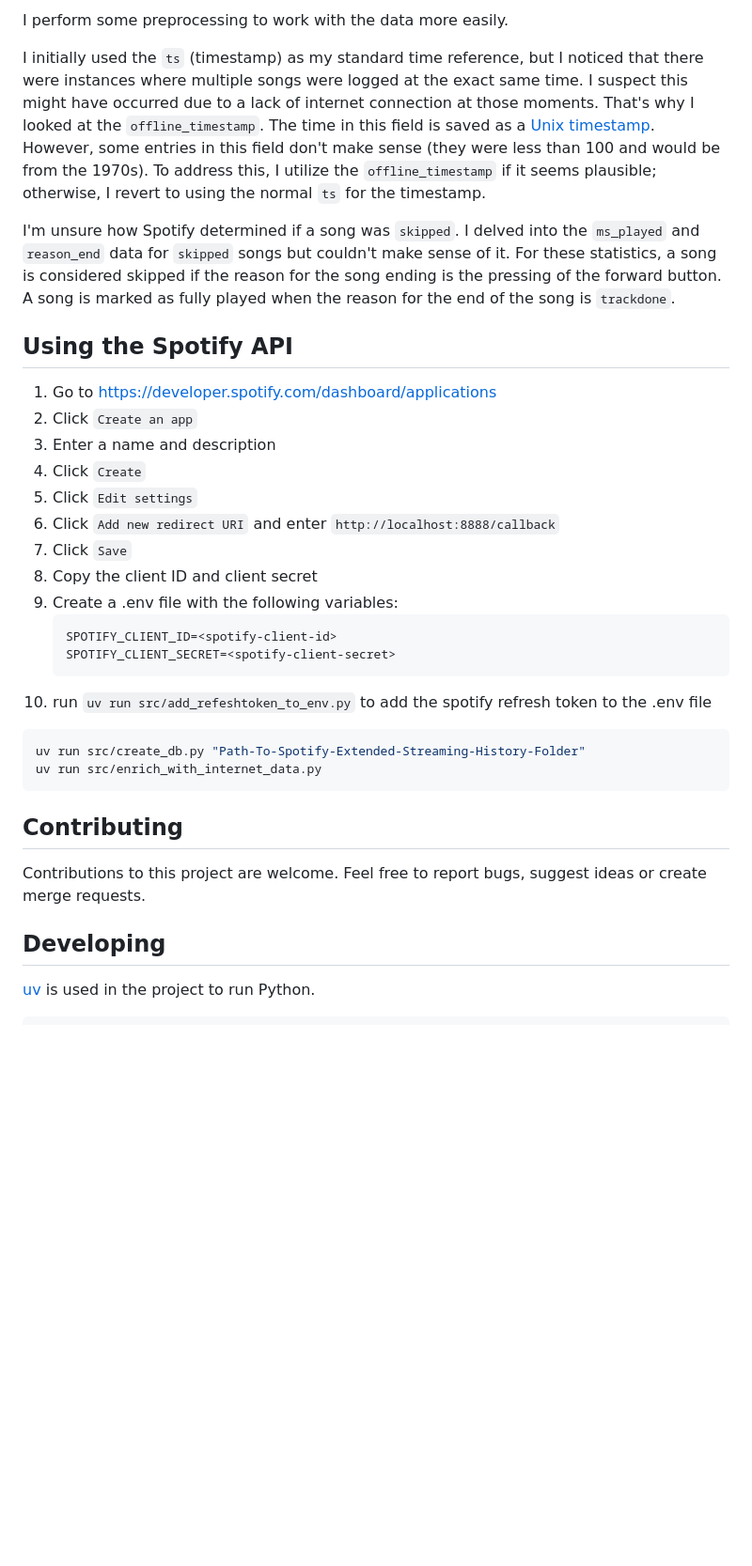
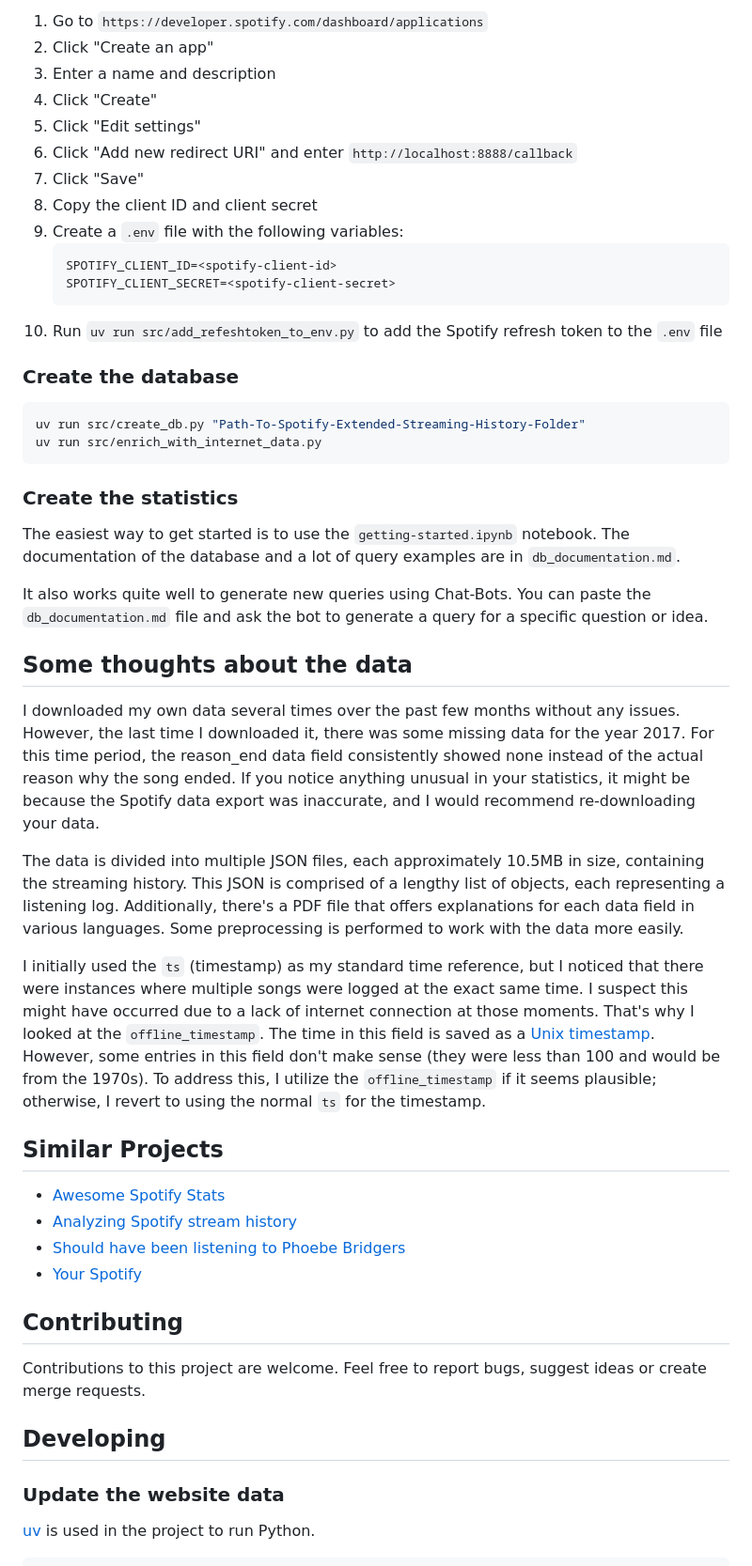
Before and after one commit to piebro/spotify-statistics, a Markdown page: README.md, the part around the change printed below. Shown: that part at 94% size. Drawn GitHub-style; blank space fills up the shorter version.

````diff
--- a/README.md
+++ b/README.md
@@ -38,38 +19,56 @@ The data is divided into multiple JSON files, each approximately 10.5MB in size,
 
-I perform some preprocessing to work with the data more easily.
-
-I initially used the `ts` (timestamp) as my standard time reference, but I noticed that there were instances where multiple songs were logged at the exact same time. I suspect this might have occurred due to a lack of internet connection at those moments. That's why I looked at the `offline_timestamp`. The time in this field is saved as a [Unix timestamp](https://www.unixtimestamp.com/). However, some entries in this field don't make sense (they were less than 100 and would be from the 1970s). To address this, I utilize the `offline_timestamp` if it seems plausible; otherwise, I revert to using the normal `ts` for the timestamp.
-
-I'm unsure how Spotify determined if a song was `skipped`. I delved into the `ms_played` and `reason_end` data for `skipped` songs but couldn't make sense of it. For these statistics, a song is considered skipped if the reason for the song ending is the pressing of the forward button. A song is marked as fully played when the reason for the end of the song is `trackdone`.
-
-## Using the Spotify API
-
-1. Go to https://developer.spotify.com/dashboard/applications
-2. Click `Create an app`
+1. Go to `https://developer.spotify.com/dashboard/applications`
+2. Click "Create an app"
 3. Enter a name and description
-4. Click `Create`
-5. Click `Edit settings`
-6. Click `Add new redirect URI` and enter `http://localhost:8888/callback`
-7. Click `Save`
+4. Click "Create"
+5. Click "Edit settings"
+6. Click "Add new redirect URI" and enter `http://localhost:8888/callback`
+7. Click "Save"
 8. Copy the client ID and client secret
-9. Create a .env file with the following variables:
+9. Create a `.env` file with the following variables:
     ```bash
     SPOTIFY_CLIENT_ID=<spotify-client-id>
     SPOTIFY_CLIENT_SECRET=<spotify-client-secret>
     ```
-10. run `uv run src/add_refeshtoken_to_env.py` to add the spotify refresh token to the .env file
+10. Run `uv run src/add_refeshtoken_to_env.py` to add the Spotify refresh token to the `.env` file
 
+### Create the database
 
 ```bash
 uv run src/create_db.py "Path-To-Spotify-Extended-Streaming-History-Folder"
 uv run src/enrich_with_internet_data.py
 ```
 
+### Create the statistics
+
+The easiest way to get started is to use the `getting-started.ipynb` notebook.
+The documentation of the database and a lot of query examples are in `db_documentation.md`.
+
+It also works quite well to generate new queries using Chat-Bots.
+You can paste the `db_documentation.md` file and ask the bot to generate a query for a specific question or idea.
+
+## Some thoughts about the data
+
+I downloaded my own data several times over the past few months without any issues. However, the last time I downloaded it, there was some missing data for the year 2017. For this time period, the reason_end data field consistently showed none instead of the actual reason why the song ended. If you notice anything unusual in your statistics, it might be because the Spotify data export was inaccurate, and I would recommend re-downloading your data.
+
+The data is divided into multiple JSON files, each approximately 10.5MB in size, containing the streaming history. This JSON is comprised of a lengthy list of objects, each representing a listening log. Additionally, there's a PDF file that offers explanations for each data field in various languages. Some preprocessing is performed to work with the data more easily.
+
+I initially used the `ts` (timestamp) as my standard time reference, but I noticed that there were instances where multiple songs were logged at the exact same time. I suspect this might have occurred due to a lack of internet connection at those moments. That's why I looked at the `offline_timestamp`. The time in this field is saved as a [Unix timestamp](https://www.unixtimestamp.com/). However, some entries in this field don't make sense (they were less than 100 and would be from the 1970s). To address this, I utilize the `offline_timestamp` if it seems plausible; otherwise, I revert to using the normal `ts` for the timestamp.
+
+## Similar Projects
+
+- [Awesome Spotify Stats](https://github.com/rimsiw/awesome-spotify-stats/blob/main/README.md)
+- [Analyzing Spotify stream history](https://ericchiang.github.io/post/spotify/)
+- [Should have been listening to Phoebe Bridgers](https://www.darrenshaw.org/blog/2023/01/05/should-have-been-listening-to-phoebe-bridgers.html)
+- [Your Spotify](https://github.com/Yooooomi/your_spotify)
+
 ## Contributing
 
 Contributions to this project are welcome. Feel free to report bugs, suggest ideas or create merge requests.
 
 ## Developing
+
+### Update the website data
 
 [uv](https://docs.astral.sh/uv/getting-started/installation/) is used in the project to run Python.
 
````
Also changed, not shown: other parts of README.md (+9 -28 lines), db_documentation.md (+1 -1 lines), assets/avg_hours_played_per_year_month.png (added), assets/percentage_of_rock_hiphop_pop_songs_played_over_time.png (added), 5 other files.
